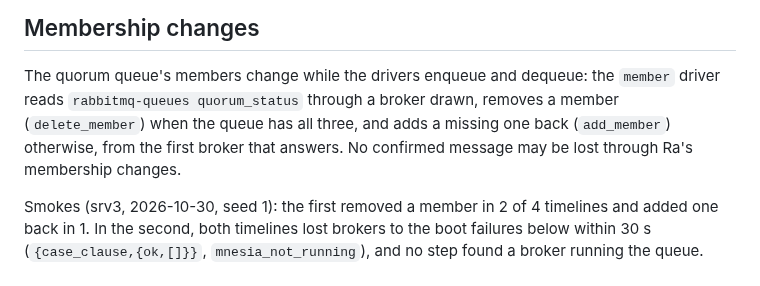
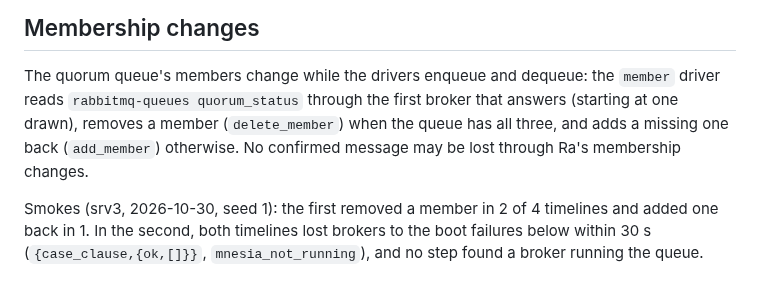
Before and after one commit to pfeodrippe/determinismo, a Markdown page: examples/rabbitmq/README.md, the part around the change. Drawn GitHub-style.

Commit message:
RabbitMQ README: the membership step asks the first broker that answers

```diff
--- a/examples/rabbitmq/README.md
+++ b/examples/rabbitmq/README.md
@@ -70,10 +70,10 @@ calls into it are not (`runner_links = false`).
 ## Membership changes
 
 The quorum queue's members change while the drivers enqueue and dequeue: the `member` driver
-reads `rabbitmq-queues quorum_status` through a broker drawn, removes a member
-(`delete_member`) when the queue has all three, and adds a missing one back (`add_member`)
-otherwise, from the first broker that answers. No confirmed message may be lost through Ra's
-membership changes.
+reads `rabbitmq-queues quorum_status` through the first broker that answers (starting at one
+drawn), removes a member (`delete_member`) when the queue has all three, and adds a missing one
+back (`add_member`) otherwise. No confirmed message may be lost through Ra's membership
+changes.
 
 Smokes (srv3, 2026-10-30, seed 1): the first removed a member in 2 of 4 timelines and added one
 back in 1. In the second, both timelines lost brokers to the boot failures below within 30 s
```
